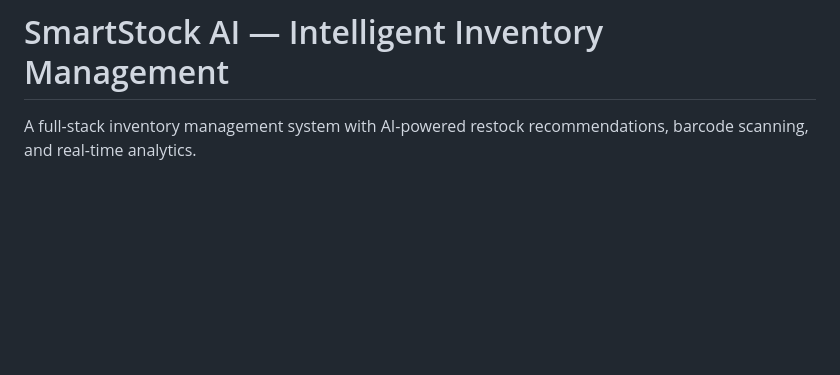
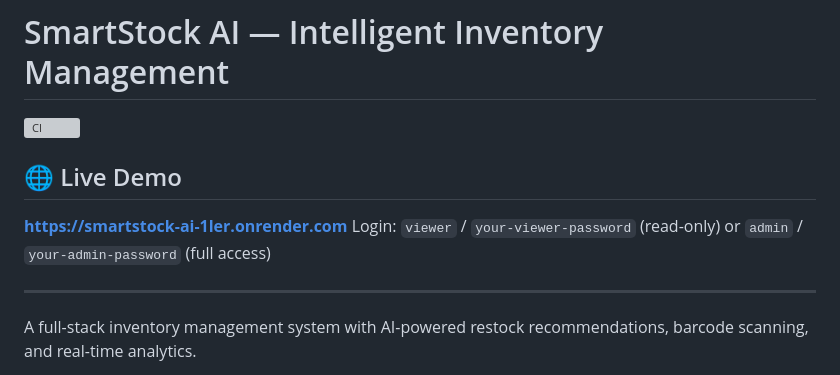
Before and after one commit to luxa007/inventory-app, a Markdown page: README.md, the part around the change. Drawn GitHub-style; blank space fills up the shorter version; grey boxes are pictures that could not be loaded.

Commit message:
docs: add CI badge and live demo link to README

```diff
--- a/README.md
+++ b/README.md
@@ -1,4 +1,12 @@
 # SmartStock AI — Intelligent Inventory Management
+
+![CI](https://github.com/luxa007/inventory-app/actions/workflows/ci.yml/badge.svg)
+
+## 🌐 Live Demo
+**https://smartstock-ai-1ler.onrender.com**
+Login: `viewer` / `your-viewer-password` (read-only) or `admin` / `your-admin-password` (full access)
+
+---
 
 A full-stack inventory management system with AI-powered restock recommendations, barcode scanning, and real-time analytics.
 
```
